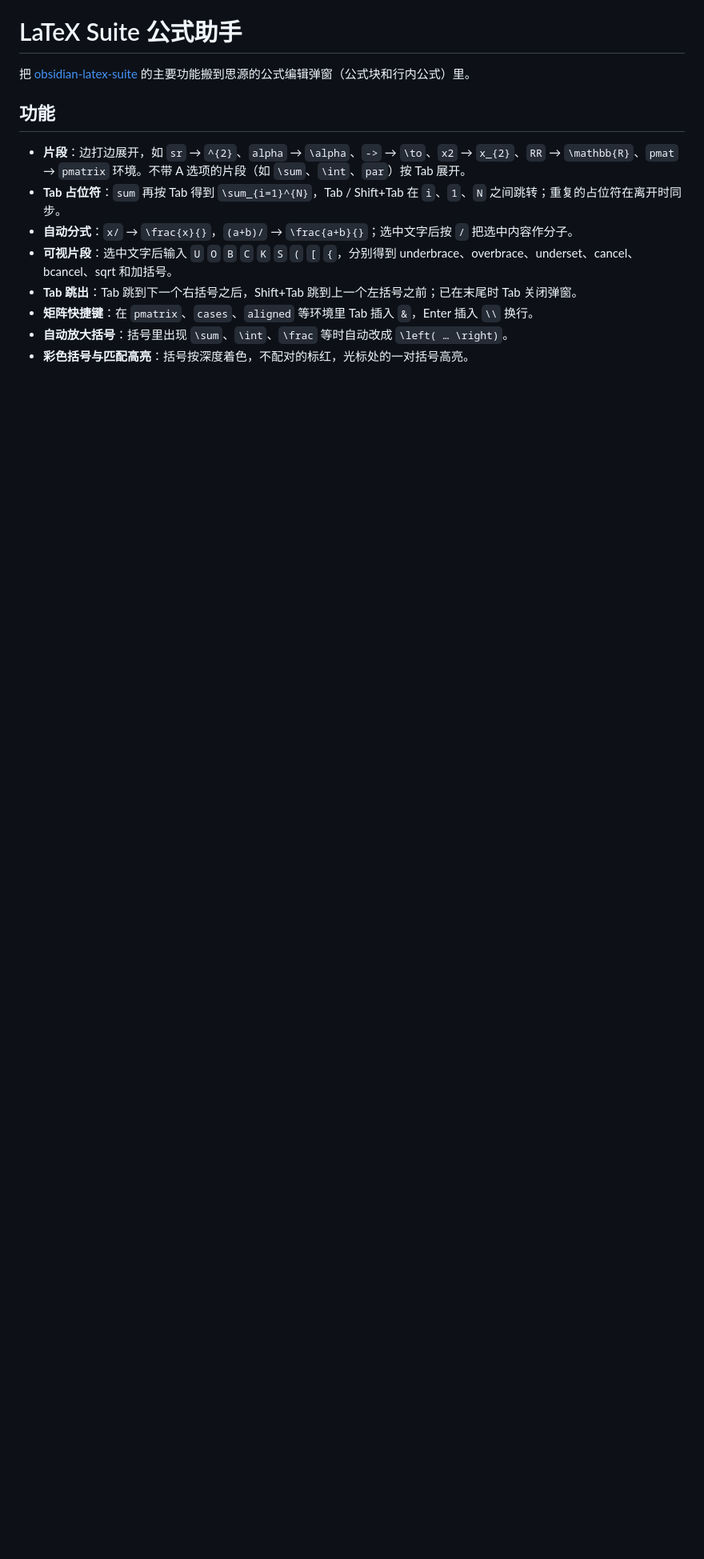
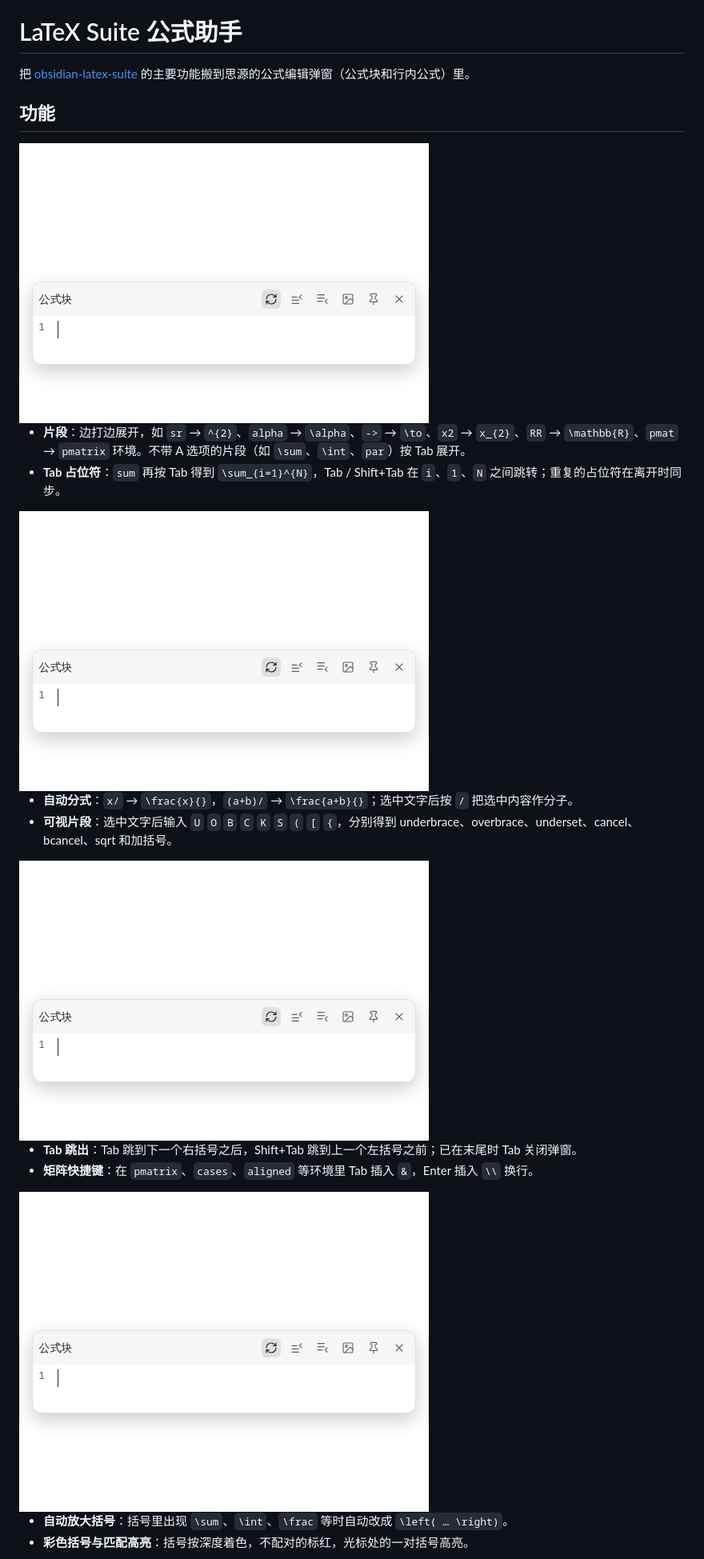
Before and after one commit to JeffeyChou/siyuan-latex-suite, a Markdown page: README.zh-CN.md, the part around one of its changes. Shown at 80% size. Rendered like a GitHub page; pictures changed too: docs/fraction.gif (added), docs/matrix.gif (added), docs/snippets.gif (added); blank space fills up the shorter version.

```diff
--- a/README.zh-CN.md
+++ b/README.zh-CN.md
@@ -4,11 +6,22 @@
 
 ## 功能
 
+<img src="https://raw.githubusercontent.com/JeffeyChou/siyuan-latex-suite/main/docs/snippets.gif" width="512" alt="输入 sum 后用 Tab 填上下限，再输入 x2sr、alpha、inn RR">
+
 - **片段**：边打边展开，如 `sr` → `^{2}`、`alpha` → `\alpha`、`->` → `\to`、`x2` → `x_{2}`、`RR` → `\mathbb{R}`、`pmat` → `pmatrix` 环境。不带 A 选项的片段（如 `\sum`、`\int`、`par`）按 Tab 展开。
 - **Tab 占位符**：`sum` 再按 Tab 得到 `\sum_{i=1}^{N}`，Tab / Shift+Tab 在 `i`、`1`、`N` 之间跳转；重复的占位符在离开时同步。
+
+<img src="https://raw.githubusercontent.com/JeffeyChou/siyuan-latex-suite/main/docs/fraction.gif" width="512" alt="(a+b)/ 和 x/ 变成分式，Tab 跳出">
+
 - **自动分式**：`x/` → `\frac{x}{}`，`(a+b)/` → `\frac{a+b}{}`；选中文字后按 `/` 把选中内容作分子。
 - **可视片段**：选中文字后输入 `U` `O` `B` `C` `K` `S` `(` `[` `{`，分别得到 underbrace、overbrace、underset、cancel、bcancel、sqrt 和加括号。
+
+<img src="https://raw.githubusercontent.com/JeffeyChou/siyuan-latex-suite/main/docs/visual.gif" width="512" alt="选中 a+b 后输入 S，再输入 U">
+
 - **Tab 跳出**：Tab 跳到下一个右括号之后，Shift+Tab 跳到上一个左括号之前；已在末尾时 Tab 关闭弹窗。
 - **矩阵快捷键**：在 `pmatrix`、`cases`、`aligned` 等环境里 Tab 插入 `&`，Enter 插入 `\\` 换行。
+
+<img src="https://raw.githubusercontent.com/JeffeyChou/siyuan-latex-suite/main/docs/matrix.gif" width="512" alt="pmat 后用 Tab 和 Enter 填 2x2 矩阵">
+
 - **自动放大括号**：括号里出现 `\sum`、`\int`、`\frac` 等时自动改成 `\left( … \right)`。
 - **彩色括号与匹配高亮**：括号按深度着色，不配对的标红，光标处的一对括号高亮。
```
Also changed, not shown: other parts of README.zh-CN.md (+12 -0 lines), README.md (+23 -0 lines), docs/brackets.gif (added), preview.png (added), 1 other file.
